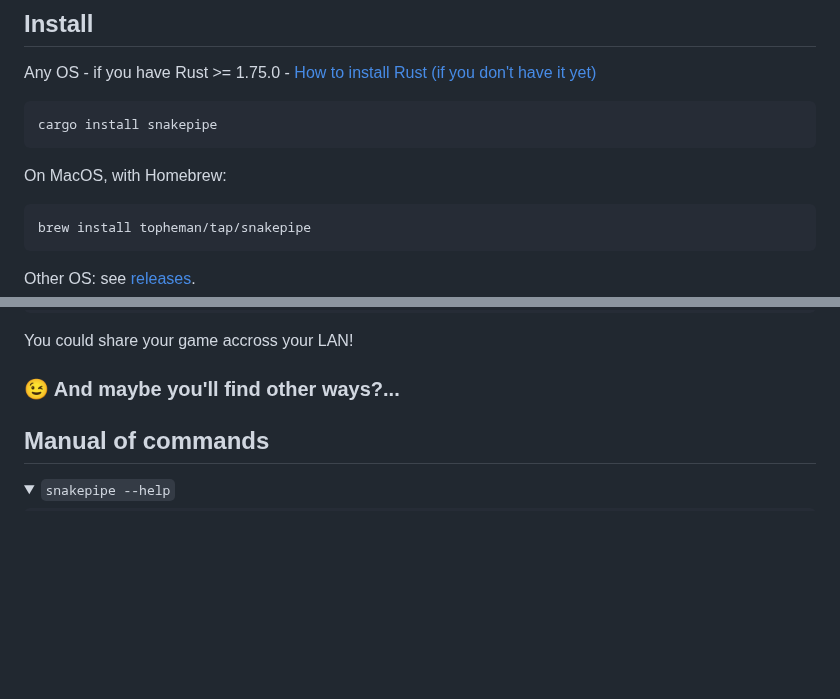
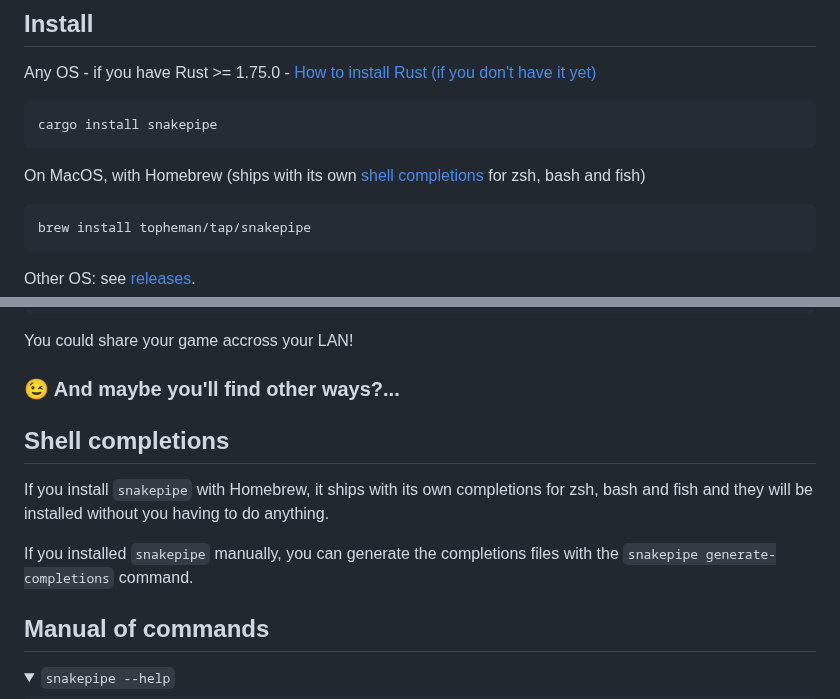
Before and after one commit to topheman/snake-pipe-rust, a Markdown page: README.md, 2 parts joined by grey strips. Drawn GitHub-style; folded sections open; blank space fills up the shorter version.

Commit message:
docs(#57): update README.md about shell completions

````diff
--- a/README.md
+++ b/README.md
@@ -38,7 +38,7 @@ Any OS - if you have Rust >= 1.75.0  - [How to install Rust (if you don't have i
 cargo install snakepipe
 ```
 
-On MacOS, with Homebrew:
+On MacOS, with Homebrew (ships with its own [shell completions](#shell-completions) for zsh, bash and fish)
 
 ```sh
 brew install topheman/tap/snakepipe
@@ -115,6 +115,12 @@ snakepipe stream-sse|snakepipe render
 You could share your game accross your LAN!
 
 ### 😉 And maybe you'll find other ways?...
+
+## Shell completions
+
+If you install `snakepipe` with Homebrew, it ships with its own completions for zsh, bash and fish and they will be installed without you having to do anything.
+
+If you installed `snakepipe` manually, you can generate the completions files with the `snakepipe generate-completions` command.
 
 ## Manual of commands
 
````
